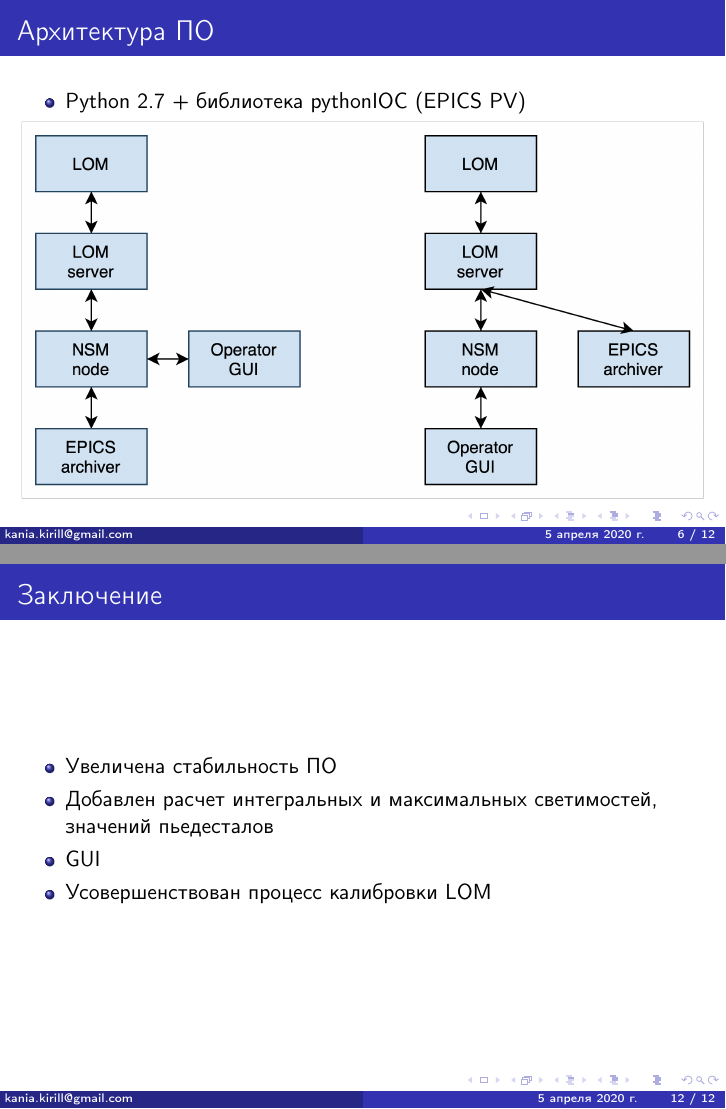
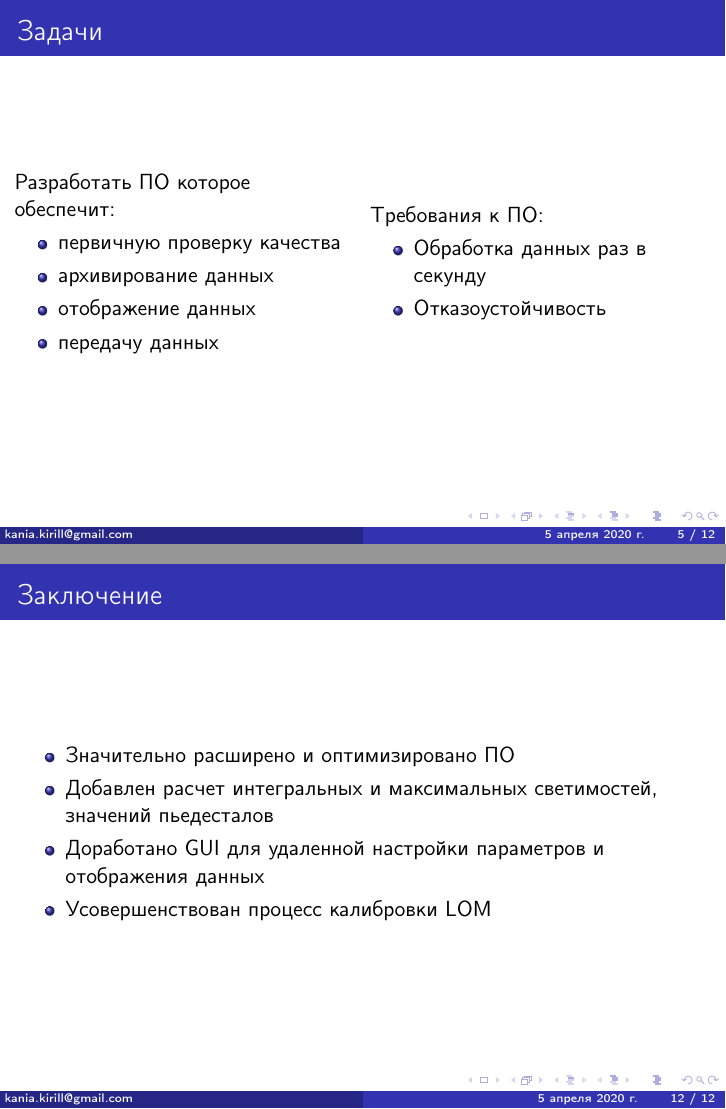
Before and after one commit to kkanua/diploma, LaTeX slides (presentation/presentation.tex): pages 6 and 12 of 12 before the commit and pages 5 and 12 of 12 after it, joined at a grey line. Compiled offline with pdfLaTeX.

```diff
--- a/presentation/presentation.tex
+++ b/presentation/presentation.tex
@@ -82,5 +82,18 @@
 %переписать
 \begin{frame}
 \frametitle{Задачи}
+    \begin{columns}
+    \begin{column}{0.5\textwidth}
     Разработать ПО которое обеспечит:
+      \begin{itemize}
+          \item первичную проверку качества
+          \item архивирование данных
+          \item отображение данных
+          \item передачу данных
+      \end{itemize}
+    \end{column}
+    \begin{column}{0.5\textwidth}
+    Требования к ПО:
     \begin{itemize}
+      \item Обработка данных раз в секунду
+      \item Отказоустойчивость
@@ -91,6 +100,9 @@
     \end{itemize}
+    \end{column}
+    \end{columns}
 \end{frame}
 
+% Убрать картинку со старой версией ПО, добавить картинку с диаграмой считывающего данные софта
 \begin{frame}
 \frametitle{Архитектура ПО}
     \begin{itemize}
@@ -154,9 +165,9 @@
 \begin{frame}
 \frametitle{Заключение}
     \begin{itemize}
-        \item Увеличена стабильность ПО
+        \item Значительно расширено и оптимизировано ПО
         \item Добавлен расчет интегральных и максимальных светимостей, значений пьедесталов
-        \item GUI
+        \item Доработано GUI для удаленной настройки параметров и отображения данных
         \item Усовершенствован процесс калибровки LOM
     \end{itemize}
 \end{frame}
```
Also changed, not shown: main.tex (+6 -4 lines), sections/KEKBandDetector.tex (+4 -1 lines), main.pdf, presentation/presentation.pdf, presentation/presentation.tex (13 more changed lines), 1 other file.
